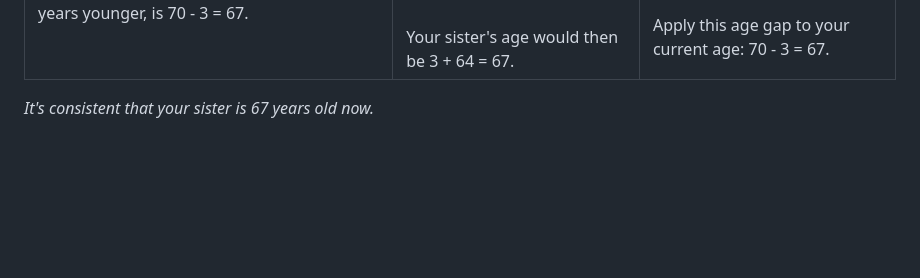
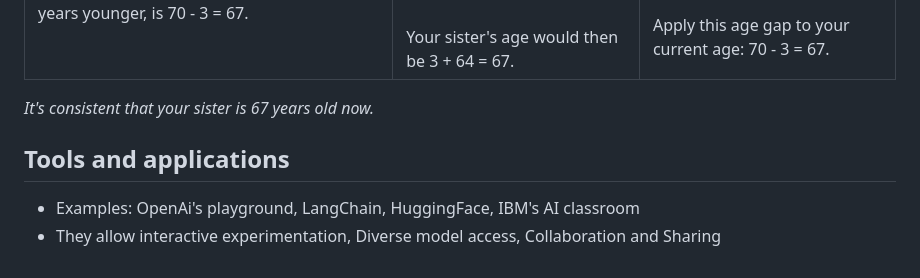
Before and after one commit to Moutasem27/ibm-agentic-ai-portfolio, a Markdown page: Course_01_GenAI_Fundamentals/Module_01_Foundations_and_Prompting/Advanced_Methods_Prompt_Engineering.md, the part around the change. Drawn GitHub-style; blank space fills up the shorter version.

```diff
--- a/Course_01_GenAI_Fundamentals/Module_01_Foundations_and_Prompting/Advanced_Methods_Prompt_Engineering.md
+++ b/Course_01_GenAI_Fundamentals/Module_01_Foundations_and_Prompting/Advanced_Methods_Prompt_Engineering.md
@@ -55,3 +55,7 @@ Example:
 | When you were 6, your sister was half your age, making her 3 years old. The age difference between you and your sister is 6 - 3 = 3 years.<br><br>Now that you are 70, your sister, being 3 years younger, is 70 - 3 = 67. | You were 6 and your sister was half your age, so she was 3.<br><br>Since that time, 64 years have passed (from when you were 6 to when you are now 70).<br><br>Your sister's age would then be 3 + 64 = 67. | The ratio when you were 6 (you were twice as old as your sister) means she was 3.<br><br>The consistent age gap is 3 years, as previously calculated.<br><br>Apply this age gap to your current age: 70 - 3 = 67. |
 
 *It's consistent that your sister is 67 years old now.*
+
+## Tools and applications
+* Examples: OpenAi's playground, LangChain, HuggingFace, IBM's AI classroom
+* They allow interactive experimentation, Diverse model access, Collaboration and Sharing
```
